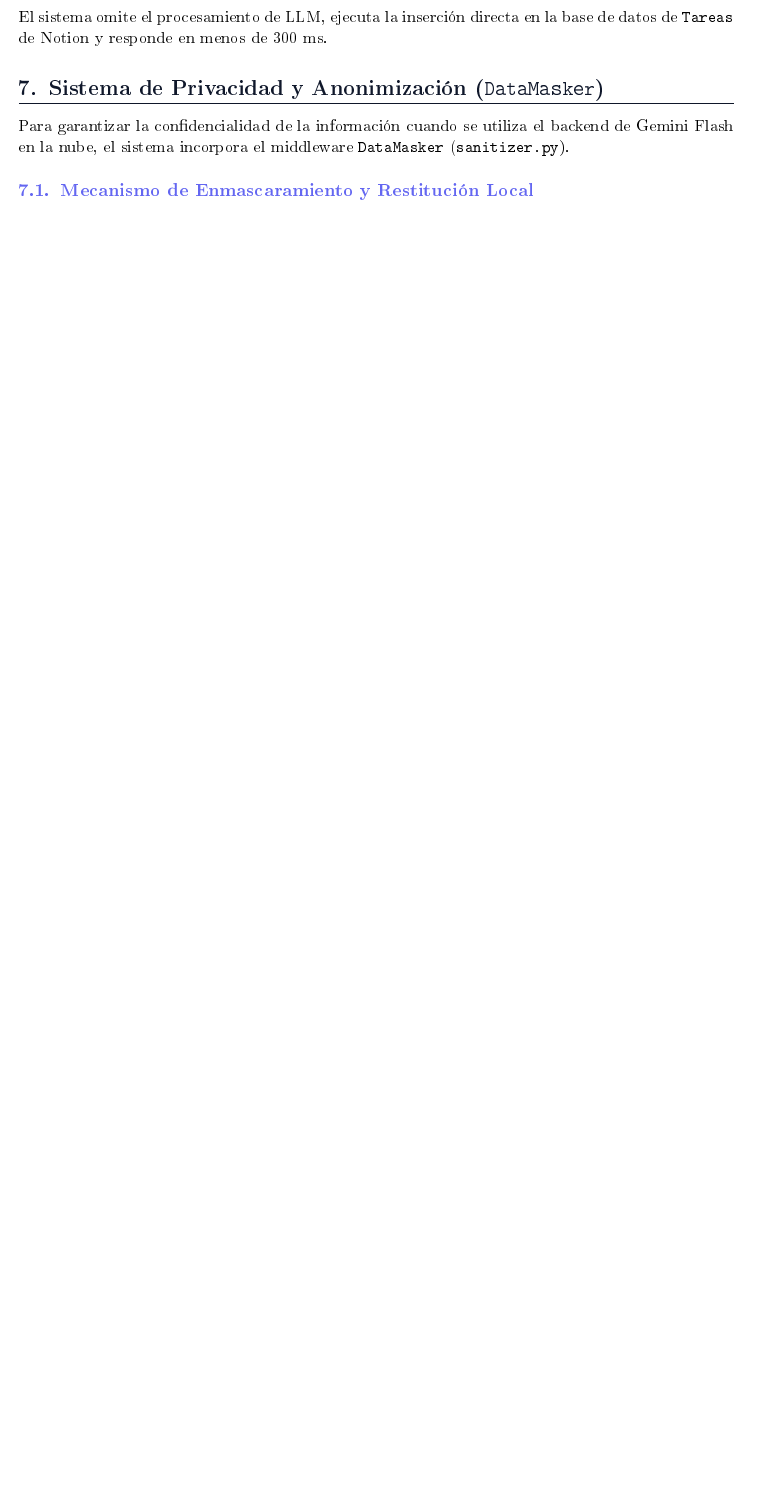
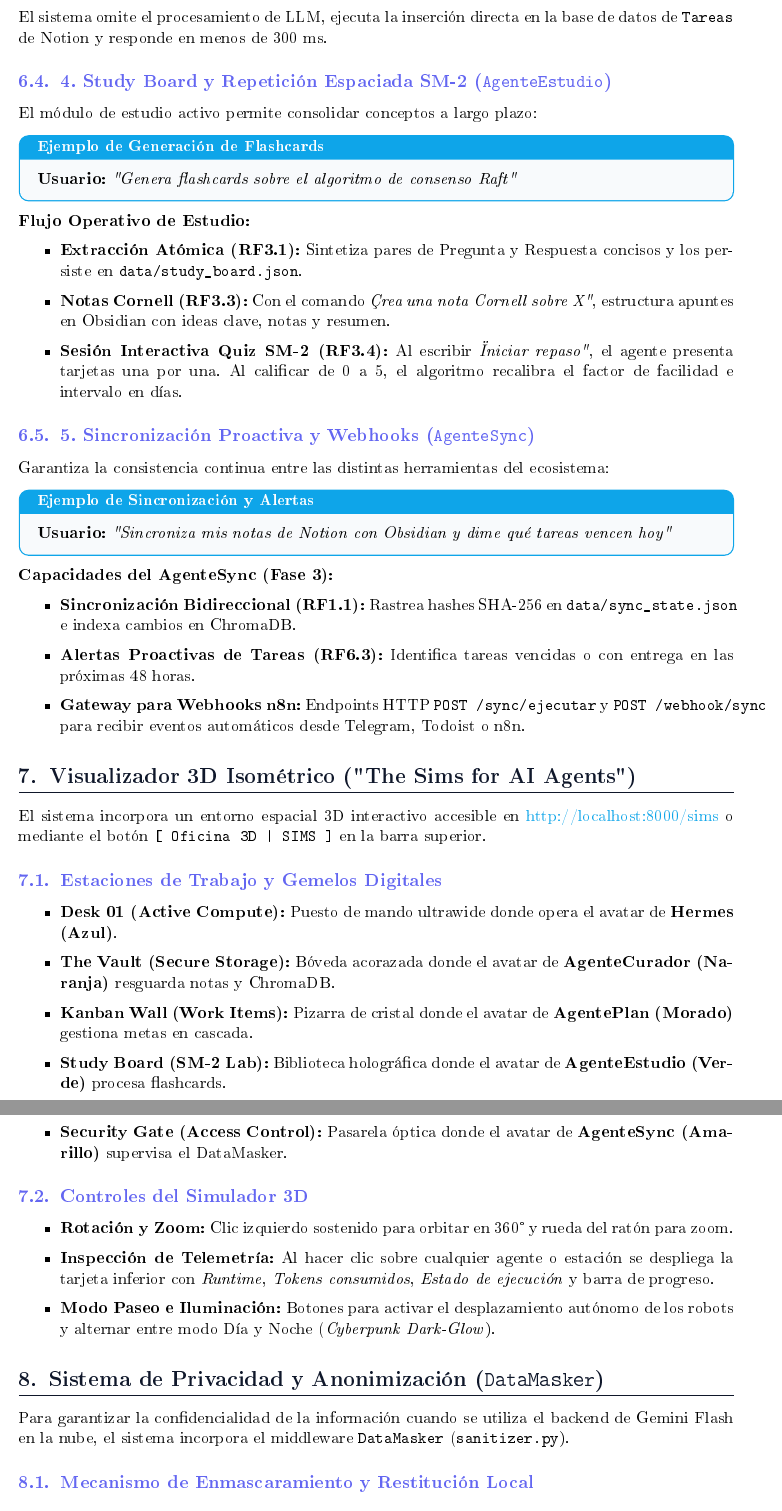
Before and after one commit to m1guel132/Agent-IA, a LaTeX document (docs/manual_usuario/manual_usuario.tex): part of page 7 of 8 before the commit and two parts of pages 7 and 8 of 9 after it, the two joined at a grey line, cut so that both start at the same text, the shorter picture padded with empty space. The pictures show the PDF file docs/manual_usuario/manual_usuario.pdf that the author committed with the source.

Commit message:
docs: update LaTeX user manual and SRS specifications with Phase 3 AgenteSync and 3D Sims visualizer

```diff
--- a/docs/manual_usuario/manual_usuario.tex
+++ b/docs/manual_usuario/manual_usuario.tex
@@ -430,6 +430,56 @@
 \end{infobox}
 El sistema omite el procesamiento de LLM, ejecuta la inserción directa en la base de datos de \texttt{Tareas} de Notion y responde en menos de 300 ms.
 
+\subsection{4. Study Board y Repetición Espaciada SM-2 (\texttt{AgenteEstudio})}
+El módulo de estudio activo permite consolidar conceptos a largo plazo:
+
+\begin{infobox}{Ejemplo de Generación de Flashcards}
+\textbf{Usuario:} \textit{"Genera flashcards sobre el algoritmo de consenso Raft"}
+\end{infobox}
+
+\textbf{Flujo Operativo de Estudio:}
+\begin{itemize}
+    \item \textbf{Extracción Atómica (RF3.1):} Sintetiza pares de Pregunta y Respuesta concisos y los persiste en \texttt{data/study\_board.json}.
+    \item \textbf{Notas Cornell (RF3.3):} Con el comando \textit{"Crea una nota Cornell sobre X"}, estructura apuntes en Obsidian con ideas clave, notas y resumen.
+    \item \textbf{Sesión Interactiva Quiz SM-2 (RF3.4):} Al escribir \textit{"Iniciar repaso"}, el agente presenta tarjetas una por una. Al calificar de 0 a 5, el algoritmo recalibra el factor de facilidad e intervalo en días.
+\end{itemize}
+
+\subsection{5. Sincronización Proactiva y Webhooks (\texttt{AgenteSync})}
+Garantiza la consistencia continua entre las distintas herramientas del ecosistema:
+
+\begin{infobox}{Ejemplo de Sincronización y Alertas}
+\textbf{Usuario:} \textit{"Sincroniza mis notas de Notion con Obsidian y dime qué tareas vencen hoy"}
+\end{infobox}
+
+\textbf{Capacidades del AgenteSync (Fase 3):}
+\begin{itemize}
+    \item \textbf{Sincronización Bidireccional (RF1.1):} Rastrea hashes SHA-256 en \texttt{data/sync\_state.json} e indexa cambios en ChromaDB.
+    \item \textbf{Alertas Proactivas de Tareas (RF6.3):} Identifica tareas vencidas o con entrega en las próximas 48 horas.
+    \item \textbf{Gateway para Webhooks n8n:} Endpoints HTTP \texttt{POST /sync/ejecutar} y \texttt{POST /webhook/sync} para recibir eventos automáticos desde Telegram, Todoist o n8n.
+\end{itemize}
+
+% ====================================================================
+\section{Visualizador 3D Isométrico ("The Sims for AI Agents")}
+% ====================================================================
+
+El sistema incorpora un entorno espacial 3D interactivo accesible en \href{http://localhost:8000/sims}{http://localhost:8000/sims} o mediante el botón \textbf{\texttt{[ Oficina 3D | SIMS ]}} en la barra superior.
+
+\subsection{Estaciones de Trabajo y Gemelos Digitales}
+\begin{itemize}
+    \item \textbf{Desk 01 (Active Compute):} Puesto de mando ultrawide donde opera el avatar de \textbf{Hermes (Azul)}.
+    \item \textbf{The Vault (Secure Storage):} Bóveda acorazada donde el avatar de \textbf{AgenteCurador (Naranja)} resguarda notas y ChromaDB.
+    \item \textbf{Kanban Wall (Work Items):} Pizarra de cristal donde el avatar de \textbf{AgentePlan (Morado)} gestiona metas en cascada.
+    \item \textbf{Study Board (SM-2 Lab):} Biblioteca holográfica donde el avatar de \textbf{AgenteEstudio (Verde)} procesa flashcards.
+    \item \textbf{Security Gate (Access Control):} Pasarela óptica donde el avatar de \textbf{AgenteSync (Amarillo)} supervisa el DataMasker.
+\end{itemize}
+
+\subsection{Controles del Simulador 3D}
+\begin{itemize}
+    \item \textbf{Rotación y Zoom:} Clic izquierdo sostenido para orbitar en 360° y rueda del ratón para zoom.
+    \item \textbf{Inspección de Telemetría:} Al hacer clic sobre cualquier agente o estación se despliega la tarjeta inferior con \textit{Runtime}, \textit{Tokens consumidos}, \textit{Estado de ejecución} y barra de progreso.
+    \item \textbf{Modo Paseo e Iluminación:} Botones para activar el desplazamiento autónomo de los robots y alternar entre modo Día y Noche (\textit{Cyberpunk Dark-Glow}).
+\end{itemize}
+
 % ====================================================================
 \section{Sistema de Privacidad y Anonimización (\texttt{DataMasker})}
 % ====================================================================
```
Also changed, not shown: docs/manual_usuario/manual_usuario.pdf, docs/srs/srs_especificacion.pdf, docs/manual_usuario/manual_usuario.tex (2 more changed lines).
